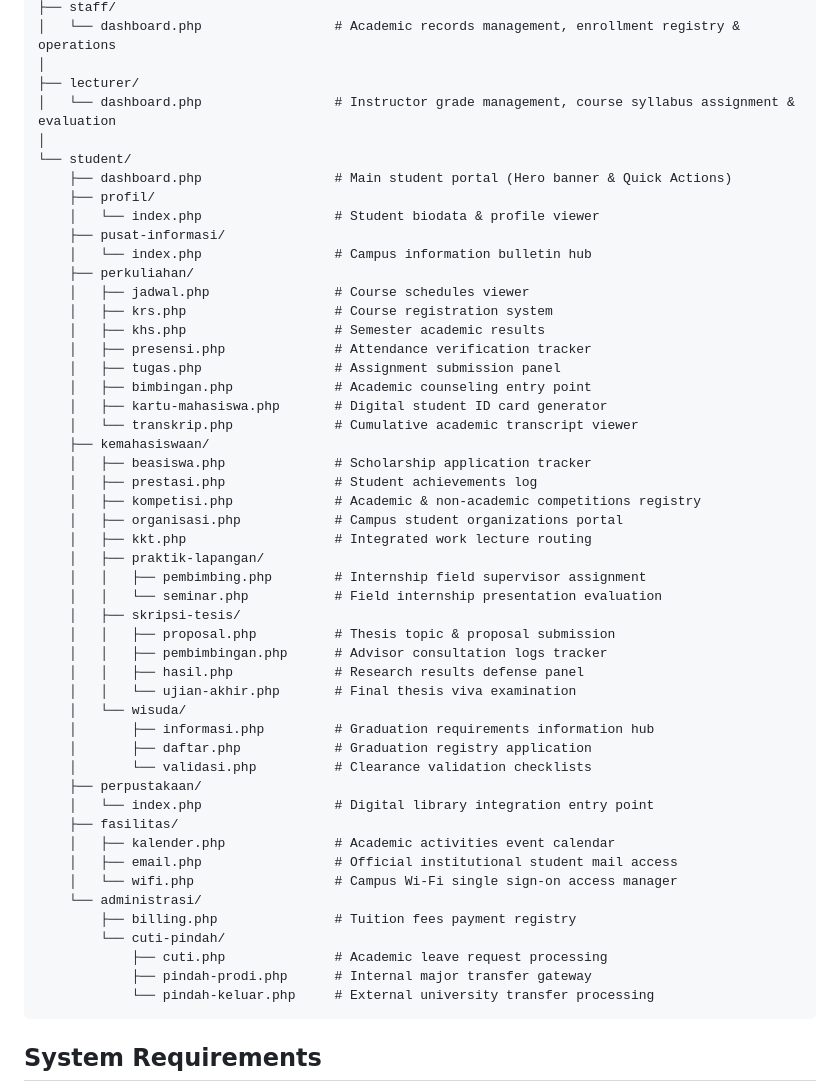
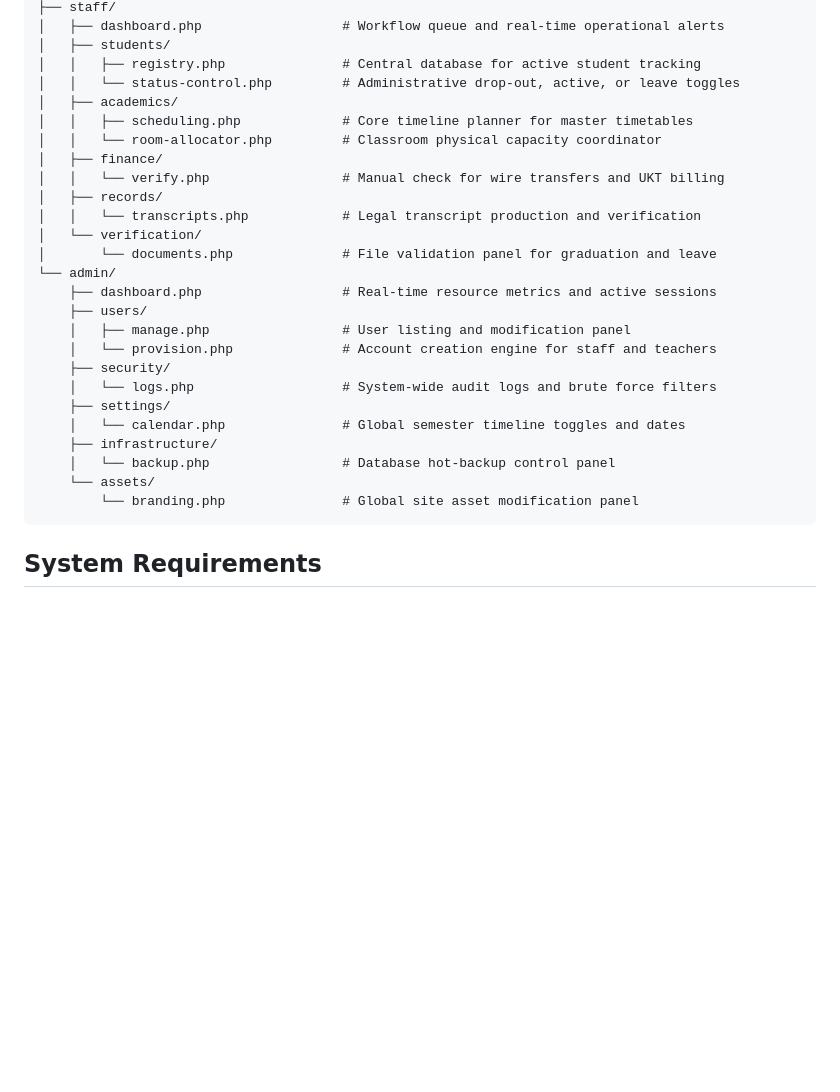
Before and after one commit to ezra08mc/inspire-lite, a Markdown page: README.md, the part around one of its changes. Rendered like a GitHub page; blank space fills up the shorter version.

````diff
--- a/README.md
+++ b/README.md
@@ -46,54 +100,30 @@ inspire-lite/
 ├── staff/
-│   └── dashboard.php                 # Academic records management, enrollment registry & operations
-│
-├── lecturer/
-│   └── dashboard.php                 # Instructor grade management, course syllabus assignment & evaluation
-│
-└── student/
-    ├── dashboard.php                 # Main student portal (Hero banner & Quick Actions)
-    ├── profil/
-    │   └── index.php                 # Student biodata & profile viewer
-    ├── pusat-informasi/
-    │   └── index.php                 # Campus information bulletin hub
-    ├── perkuliahan/
-    │   ├── jadwal.php                # Course schedules viewer
-    │   ├── krs.php                   # Course registration system
-    │   ├── khs.php                   # Semester academic results
-    │   ├── presensi.php              # Attendance verification tracker
-    │   ├── tugas.php                 # Assignment submission panel
-    │   ├── bimbingan.php             # Academic counseling entry point
-    │   ├── kartu-mahasiswa.php       # Digital student ID card generator
-    │   └── transkrip.php             # Cumulative academic transcript viewer
-    ├── kemahasiswaan/
-    │   ├── beasiswa.php              # Scholarship application tracker
-    │   ├── prestasi.php              # Student achievements log
-    │   ├── kompetisi.php             # Academic & non-academic competitions registry
-    │   ├── organisasi.php            # Campus student organizations portal
-    │   ├── kkt.php                   # Integrated work lecture routing
-    │   ├── praktik-lapangan/
-    │   │   ├── pembimbing.php        # Internship field supervisor assignment
-    │   │   └── seminar.php           # Field internship presentation evaluation
-    │   ├── skripsi-tesis/
-    │   │   ├── proposal.php          # Thesis topic & proposal submission
-    │   │   ├── pembimbingan.php      # Advisor consultation logs tracker
-    │   │   ├── hasil.php             # Research results defense panel
-    │   │   └── ujian-akhir.php       # Final thesis viva examination
-    │   └── wisuda/
-    │       ├── informasi.php         # Graduation requirements information hub
-    │       ├── daftar.php            # Graduation registry application
-    │       └── validasi.php          # Clearance validation checklists
-    ├── perpustakaan/
-    │   └── index.php                 # Digital library integration entry point
-    ├── fasilitas/
-    │   ├── kalender.php              # Academic activities event calendar
-    │   ├── email.php                 # Official institutional student mail access
-    │   └── wifi.php                  # Campus Wi-Fi single sign-on access manager
-    └── administrasi/
-        ├── billing.php               # Tuition fees payment registry
-        └── cuti-pindah/
-            ├── cuti.php              # Academic leave request processing
-            ├── pindah-prodi.php      # Internal major transfer gateway
-            └── pindah-keluar.php     # External university transfer processing
+│   ├── dashboard.php                  # Workflow queue and real-time operational alerts
+│   ├── students/
+│   │   ├── registry.php               # Central database for active student tracking
+│   │   └── status-control.php         # Administrative drop-out, active, or leave toggles
+│   ├── academics/
+│   │   ├── scheduling.php             # Core timeline planner for master timetables
+│   │   └── room-allocator.php         # Classroom physical capacity coordinator
+│   ├── finance/
+│   │   └── verify.php                 # Manual check for wire transfers and UKT billing
+│   ├── records/
+│   │   └── transcripts.php            # Legal transcript production and verification
+│   └── verification/
+│       └── documents.php              # File validation panel for graduation and leave
+└── admin/
+    ├── dashboard.php                  # Real-time resource metrics and active sessions
+    ├── users/
+    │   ├── manage.php                 # User listing and modification panel
+    │   └── provision.php              # Account creation engine for staff and teachers
+    ├── security/
+    │   └── logs.php                   # System-wide audit logs and brute force filters
+    ├── settings/
+    │   └── calendar.php               # Global semester timeline toggles and dates
+    ├── infrastructure/
+    │   └── backup.php                 # Database hot-backup control panel
+    └── assets/
+        └── branding.php               # Global site asset modification panel
 ```
 
 ## System Requirements
````
Also changed, not shown: other parts of README.md (+75 -21 lines).
